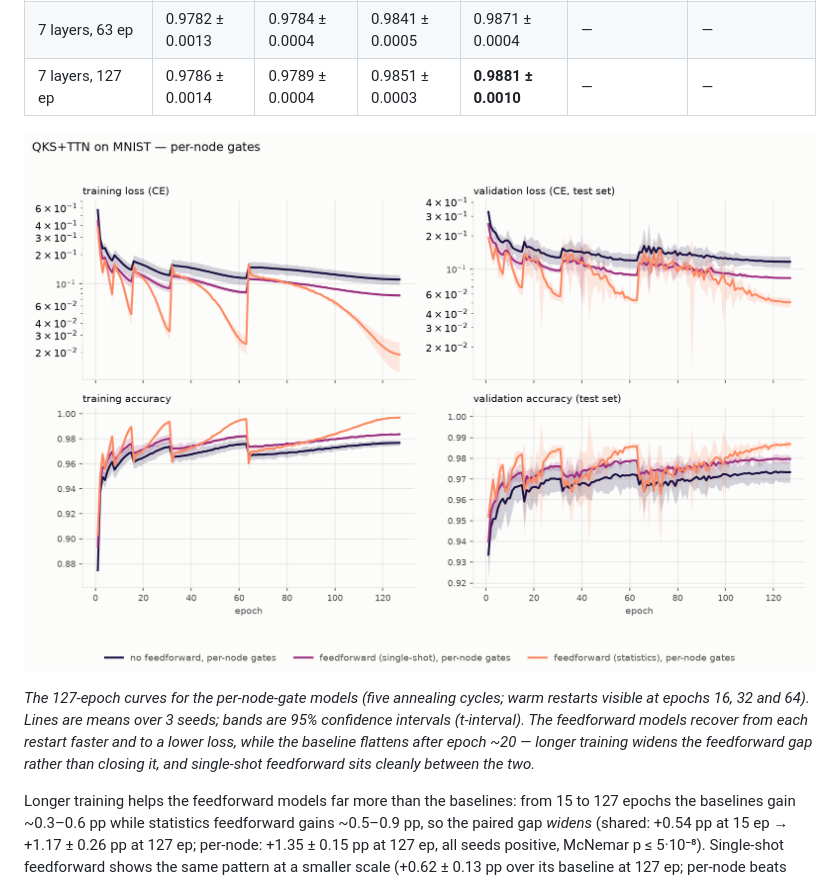
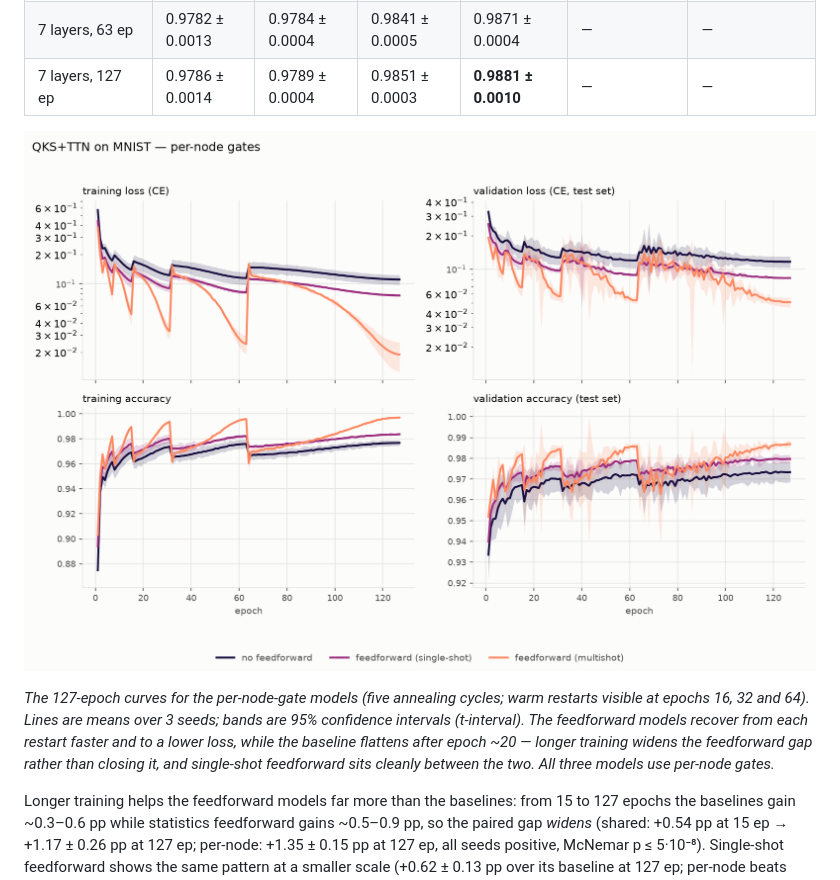
Before and after one commit to nxkodama/qks-tn, a Markdown page: FEEDFORWARD.md, the part around the change. GitHub-like rendering; pictures changed too: img/ff-v2-L6_curves_per_node.png.

Commit message:
Legend: drop the shared per-node qualifier in the per-node facet; rename statistics -> multishot

```diff
--- a/FEEDFORWARD.md
+++ b/FEEDFORWARD.md
@@ -244,7 +244,7 @@ two feedforward variants, "shared"/"per-node" the gate sharing):
 epochs 16, 32 and 64). Lines are means over 3 seeds; bands are 95% confidence intervals (t-interval).
 The feedforward models recover from each restart faster and to a lower loss, while the baseline flattens
 after epoch ~20 — longer training widens the feedforward gap rather than closing it, and single-shot
-feedforward sits cleanly between the two.*
+feedforward sits cleanly between the two. All three models use per-node gates.*
 
 Longer training helps the feedforward models far more than the baselines: from 15 to 127 epochs the
 baselines gain ~0.3–0.6 pp while statistics feedforward gains ~0.5–0.9 pp, so the paired gap *widens*
```
Also changed, not shown: 1 other file.
